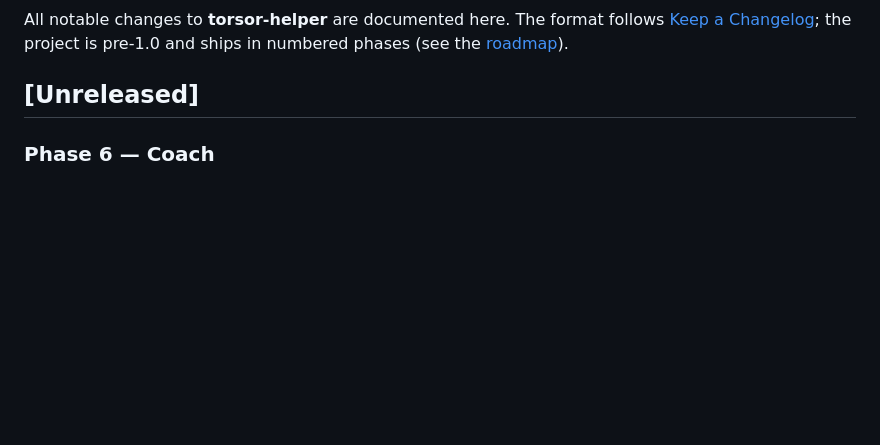
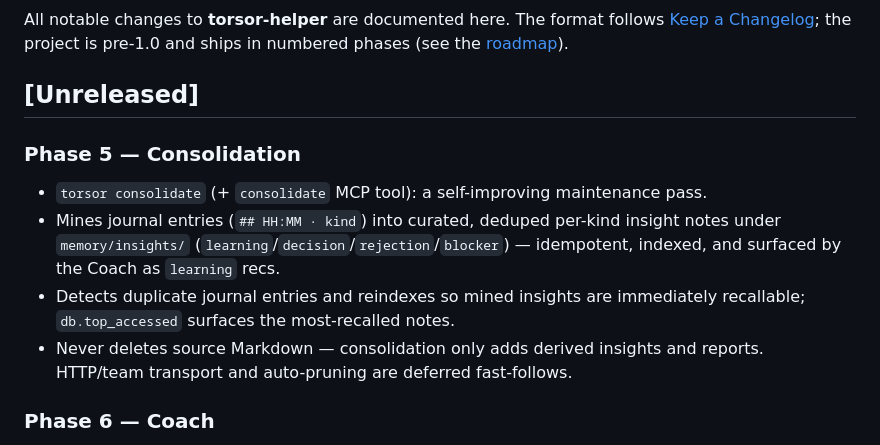
Before and after one commit to magnetoid/torsor-helper, a Markdown page: CHANGELOG.md, the part around the change. GitHub-like rendering; blank space fills up the shorter version.

```diff
--- a/CHANGELOG.md
+++ b/CHANGELOG.md
@@ -5,6 +5,12 @@ All notable changes to **torsor-helper** are documented here. The format follows
 in numbered phases (see the [roadmap](README.md#️-roadmap)).
 
 ## [Unreleased]
+
+### Phase 5 — Consolidation
+- `torsor consolidate` (+ `consolidate` MCP tool): a self-improving maintenance pass.
+- Mines journal entries (`## HH:MM · kind`) into curated, deduped per-kind insight notes under `memory/insights/` (`learning`/`decision`/`rejection`/`blocker`) — idempotent, indexed, and surfaced by the Coach as `learning` recs.
+- Detects duplicate journal entries and reindexes so mined insights are immediately recallable; `db.top_accessed` surfaces the most-recalled notes.
+- Never deletes source Markdown — consolidation only adds derived insights and reports. HTTP/team transport and auto-pruning are deferred fast-follows.
 
 ### Phase 6 — Coach
 - An independent, non-intrusive advisor surfaced via `torsor coach` and the `recommend()` MCP tool.
```
Also changed, not shown: README.md (+4 -3 lines).
